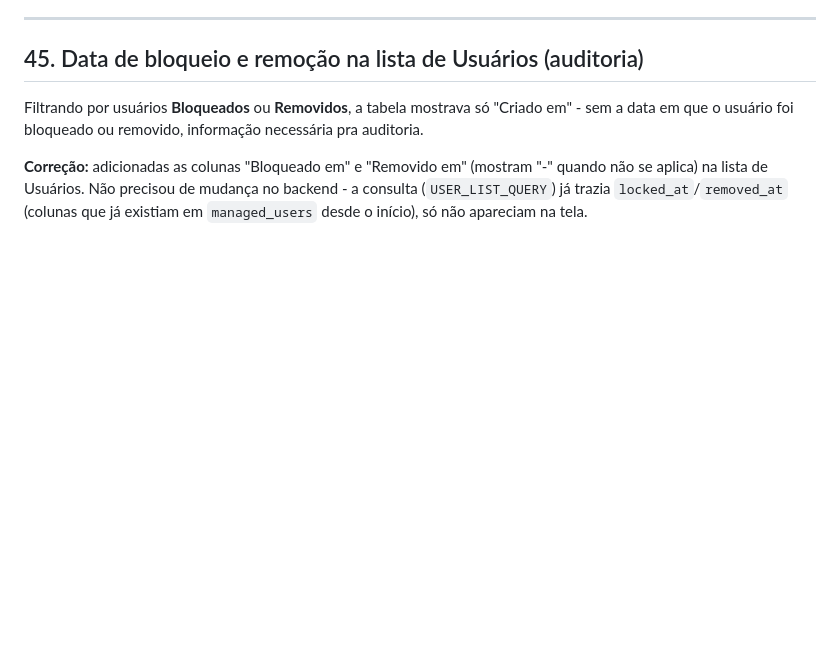
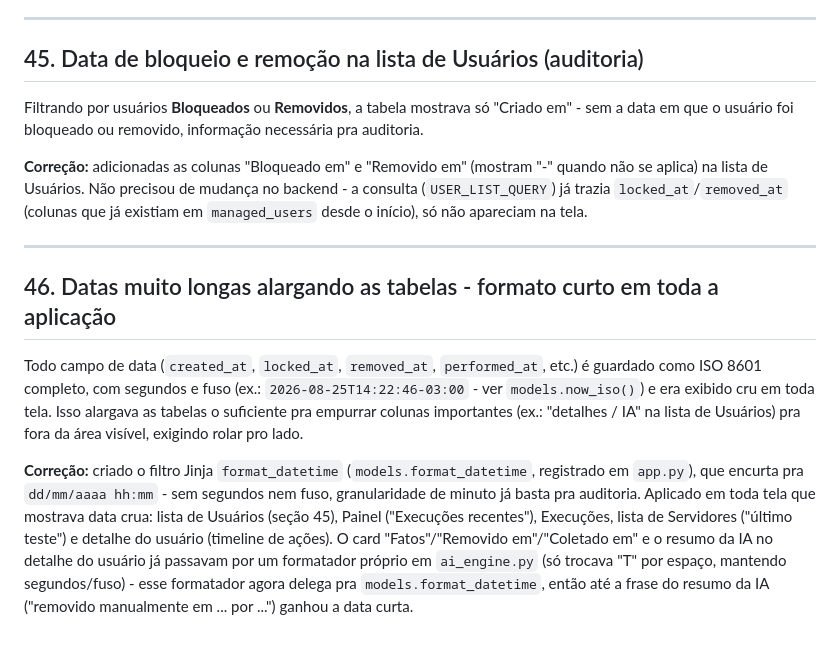
Before and after one commit to julyanarch/NEXUS, a Markdown page: docs/DOCUMENTACAO_TECNICA.md, the part around the change. Drawn GitHub-style; blank space fills up the shorter version.

Commit message:
Documenta formato de data curto em toda a aplicacao (secao 46)

```diff
--- a/docs/DOCUMENTACAO_TECNICA.md
+++ b/docs/DOCUMENTACAO_TECNICA.md
@@ -1083,3 +1083,22 @@ data em que o usuário foi bloqueado ou removido, informação necessária pra a
 aplica) na lista de Usuários. Não precisou de mudança no backend - a consulta (`USER_LIST_QUERY`)
 já trazia `locked_at`/`removed_at` (colunas que já existiam em `managed_users` desde o início), só
 não apareciam na tela.
+
+---
+
+## 46. Datas muito longas alargando as tabelas - formato curto em toda a aplicação
+
+Todo campo de data (`created_at`, `locked_at`, `removed_at`, `performed_at`, etc.) é guardado como
+ISO 8601 completo, com segundos e fuso (ex.: `2026-08-25T14:22:46-03:00` - ver `models.now_iso()`)
+e era exibido cru em toda tela. Isso alargava as tabelas o suficiente pra empurrar colunas
+importantes (ex.: "detalhes / IA" na lista de Usuários) pra fora da área visível, exigindo rolar
+pro lado.
+
+**Correção:** criado o filtro Jinja `format_datetime` (`models.format_datetime`, registrado em
+`app.py`), que encurta pra `dd/mm/aaaa hh:mm` - sem segundos nem fuso, granularidade de minuto já
+basta pra auditoria. Aplicado em toda tela que mostrava data crua: lista de Usuários (seção 45),
+Painel ("Execuções recentes"), Execuções, lista de Servidores ("último teste") e detalhe do usuário
+(timeline de ações). O card "Fatos"/"Removido em"/"Coletado em" e o resumo da IA no detalhe do
+usuário já passavam por um formatador próprio em `ai_engine.py` (só trocava "T" por espaço, mantendo
+segundos/fuso) - esse formatador agora delega pra `models.format_datetime`, então até a frase do
+resumo da IA ("removido manualmente em ... por ...") ganhou a data curta.
```
